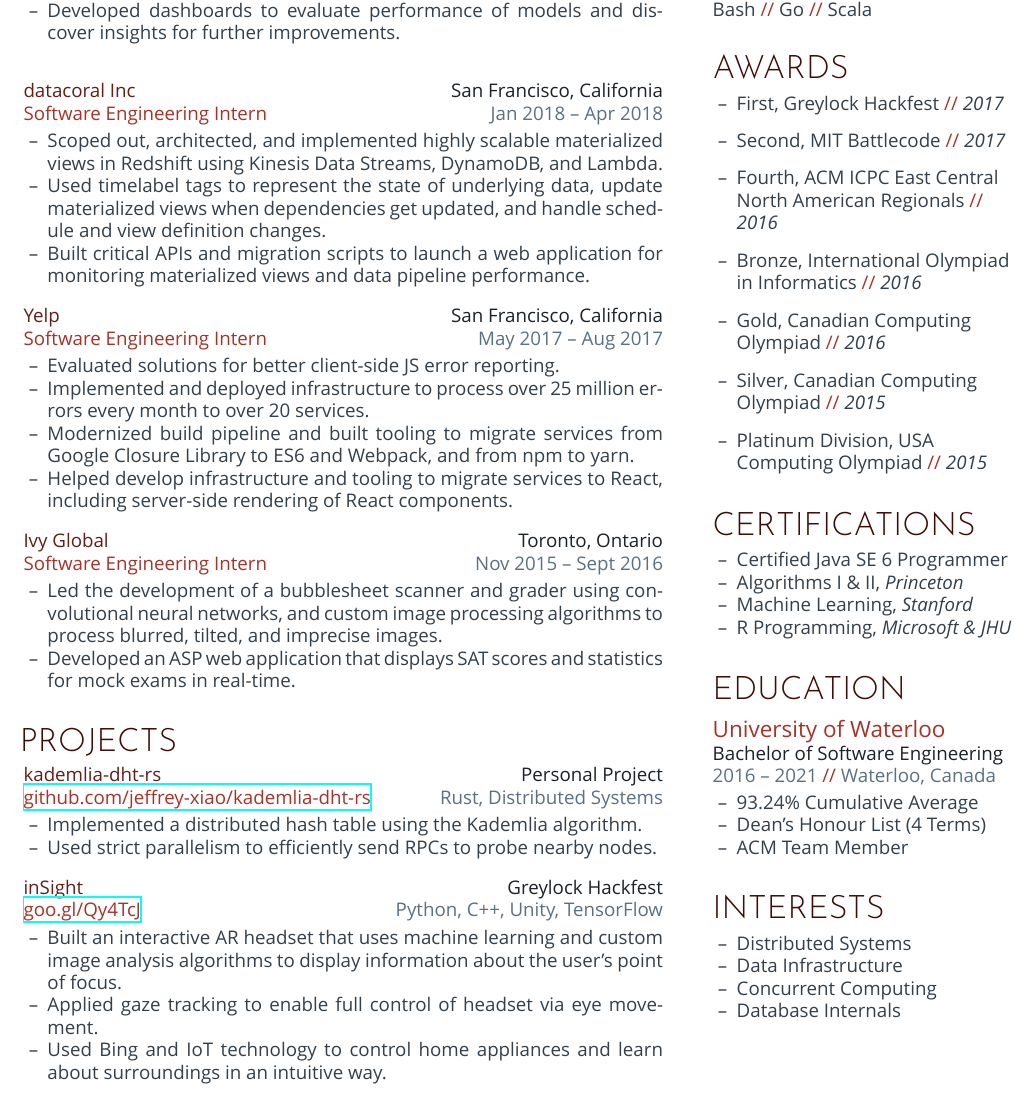
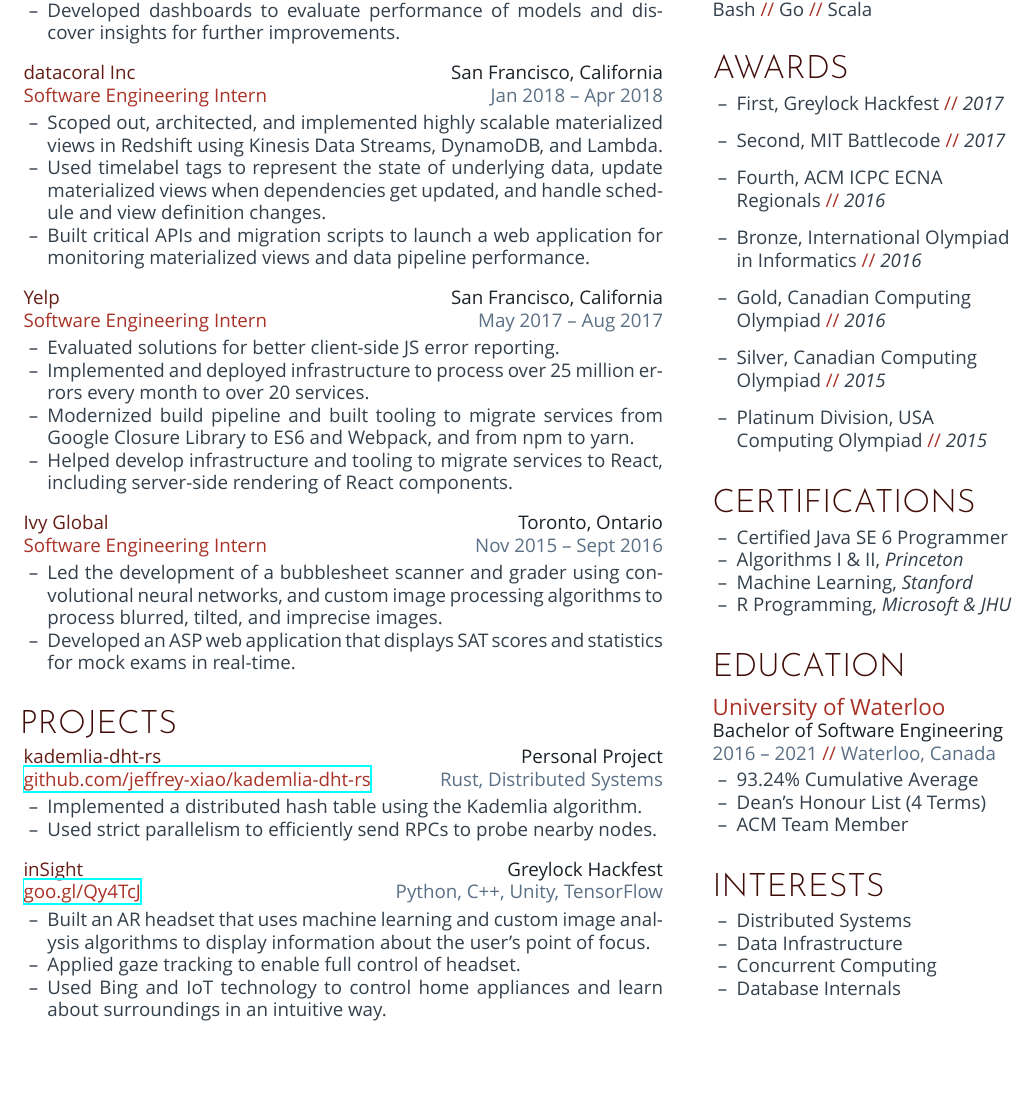
Before and after one commit to jeffrey-xiao/resume, a LaTeX CV (resume.tex, which reads resume.cls): part of the page, cut so that both start at the same text, the shorter picture padded with empty space. Compiled offline with XeLaTeX.

Commit message:
Update content and add fonts

```diff
--- a/resume.cls
+++ b/resume.cls
@@ -41,8 +41,8 @@
 \newcounter{index}
 
 % Fonts
-\newfontfamily\bodyfont[Ligatures=TeX]{Open Sans}
-\newfontfamily\headerfont[Ligatures=TeX]{Josefin Sans Light}
+\newfontfamily\bodyfont[Path=./fonts/, ItalicFont=*-Italic, Ligatures=TeX]{OpenSans}
+\newfontfamily\headerfont[Path=./fonts/, ItalicFont=*-Italic, Ligatures=TeX]{JosefinSans}
 
 % Header
 
--- a/resume.tex
+++ b/resume.tex
@@ -31,7 +31,7 @@
       \begin{itemize}[leftmargin=0.45cm, topsep=0.0cm]%
         \item[--] First, Greylock Hackfest \separator\emph{2017}
         \item[--] Second, MIT Battlecode \separator\emph{2017}
-        \item[--] Fourth, ACM ICPC East Central North American Regionals \separator\emph{2016}
+        \item[--] Fourth, ACM ICPC ECNA Regionals \separator\emph{2016}
         \item[--] Bronze, International Olympiad in Informatics \separator\emph{2016}
         \item[--] Gold, Canadian Computing Olympiad \separator\emph{2016}
         \item[--] Silver, Canadian Computing Olympiad \separator\emph{2015}
@@ -82,7 +82,7 @@
             }%
             {%
               Developed dashboards to evaluate performance of models and discover insights for %
-              further improvements.
+              further improvements. %
             }%
           }
         \rightentry%
@@ -166,11 +166,11 @@
           {\href{https://goo.gl/Qy4TcJ}{goo.gl/Qy4TcJ}}%
           {\createlist%
             {%
-              Built an interactive AR headset that uses machine learning and custom image %
-              analysis algorithms to display information about the user's point of focus. %
+              Built an AR headset that uses machine learning and custom image analysis algorithms %
+              to display information about the user's point of focus. %
             }%
             {%
-              Applied gaze tracking to enable full control of headset via eye movement. %
+              Applied gaze tracking to enable full control of headset. %
             }%
             {%
               Used Bing and IoT technology to control home appliances and learn about surroundings %
```
Also changed, not shown: README.md, fonts/JosefinSans-Italic.ttf (added), fonts/JosefinSans.ttf (added), fonts/OpenSans-Italic.ttf (added), fonts/OpenSans.ttf (added), resume.pdf.
